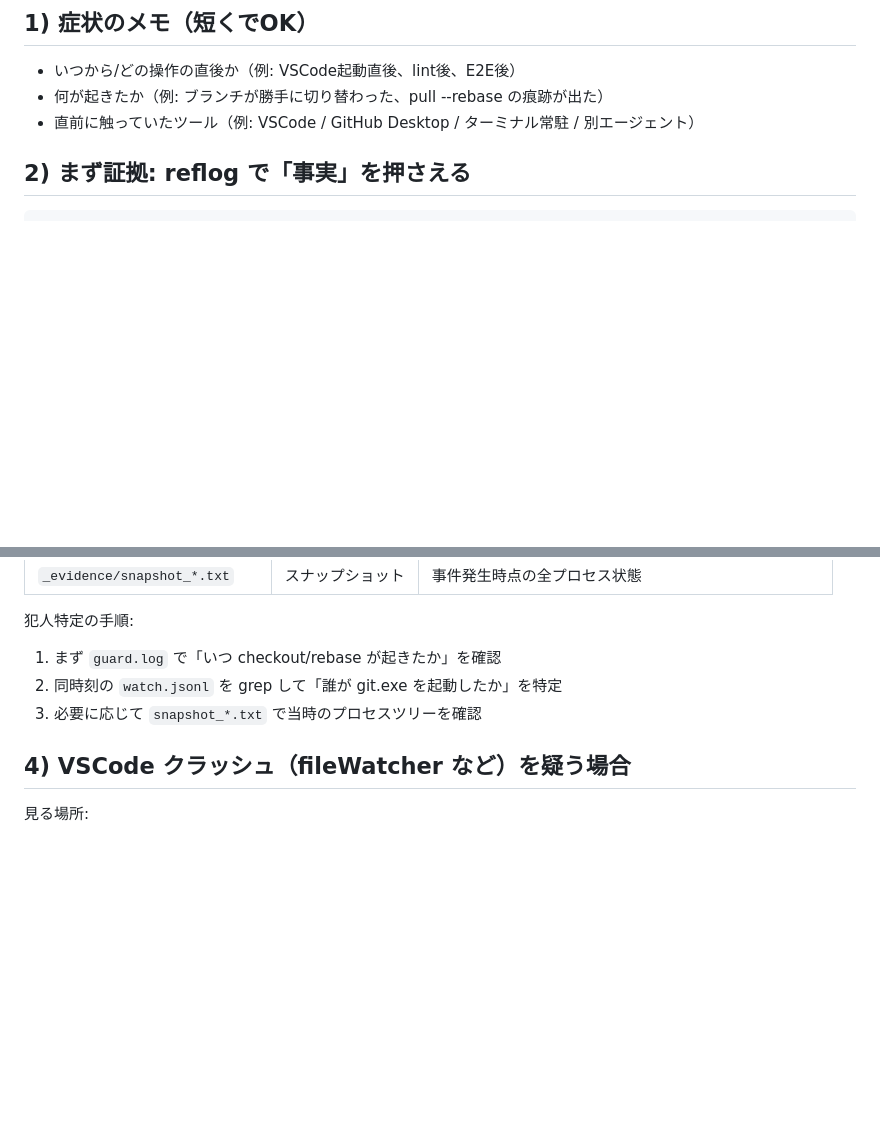
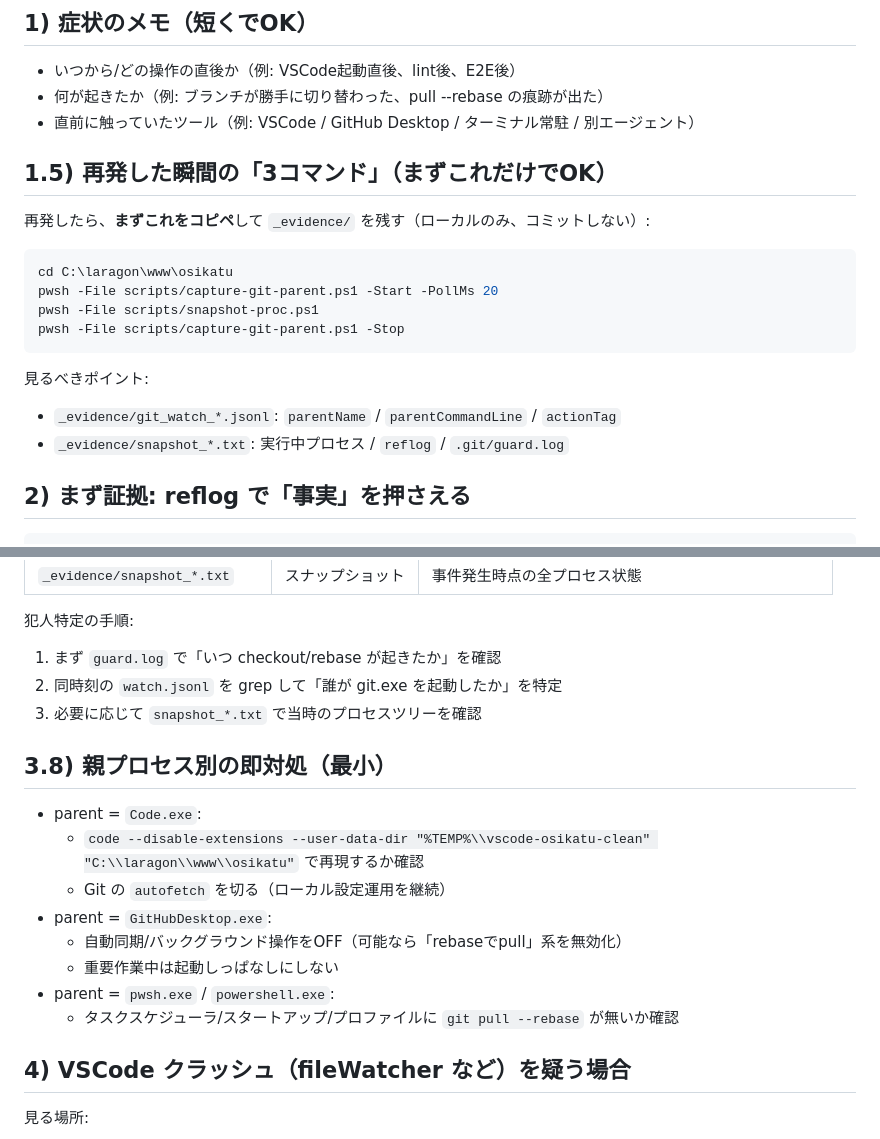
Before and after one commit to kengo-suyama/osikatu, a Markdown page: docs/dev/unstable-checkout-playbook.md, 2 parts joined by grey strips. GitHub-like rendering; blank space fills up the shorter version.

Commit message:
docs: add unstable checkout 3-command quick capture

````diff
--- a/docs/dev/unstable-checkout-playbook.md
+++ b/docs/dev/unstable-checkout-playbook.md
@@ -23,6 +23,21 @@ git log -3 --oneline
 - いつから/どの操作の直後か（例: VSCode起動直後、lint後、E2E後）
 - 何が起きたか（例: ブランチが勝手に切り替わった、pull --rebase の痕跡が出た）
 - 直前に触っていたツール（例: VSCode / GitHub Desktop / ターミナル常駐 / 別エージェント）
+
+## 1.5) 再発した瞬間の「3コマンド」（まずこれだけでOK）
+
+再発したら、**まずこれをコピペ**して `_evidence/` を残す（ローカルのみ、コミットしない）:
+
+```powershell
+cd C:\laragon\www\osikatu
+pwsh -File scripts/capture-git-parent.ps1 -Start -PollMs 20
+pwsh -File scripts/snapshot-proc.ps1
+pwsh -File scripts/capture-git-parent.ps1 -Stop
+```
+
+見るべきポイント:
+- `_evidence/git_watch_*.jsonl`: `parentName` / `parentCommandLine` / `actionTag`
+- `_evidence/snapshot_*.txt`: 実行中プロセス / `reflog` / `.git/guard.log`
 
 ## 2) まず証拠: reflog で「事実」を押さえる
 
@@ -122,6 +137,17 @@ pwsh -File scripts/snapshot-proc.ps1
 2. 同時刻の `watch.jsonl` を grep して「誰が git.exe を起動したか」を特定
 3. 必要に応じて `snapshot_*.txt` で当時のプロセスツリーを確認
 
+## 3.8) 親プロセス別の即対処（最小）
+
+- parent = `Code.exe`:
+  - `code --disable-extensions --user-data-dir "%TEMP%\\vscode-osikatu-clean" "C:\\laragon\\www\\osikatu"` で再現するか確認
+  - Git の `autofetch` を切る（ローカル設定運用を継続）
+- parent = `GitHubDesktop.exe`:
+  - 自動同期/バックグラウンド操作をOFF（可能なら「rebaseでpull」系を無効化）
+  - 重要作業中は起動しっぱなしにしない
+- parent = `pwsh.exe` / `powershell.exe`:
+  - タスクスケジューラ/スタートアップ/プロファイルに `git pull --rebase` が無いか確認
+
 ## 4) VSCode クラッシュ（fileWatcher など）を疑う場合
 
 見る場所:
````
